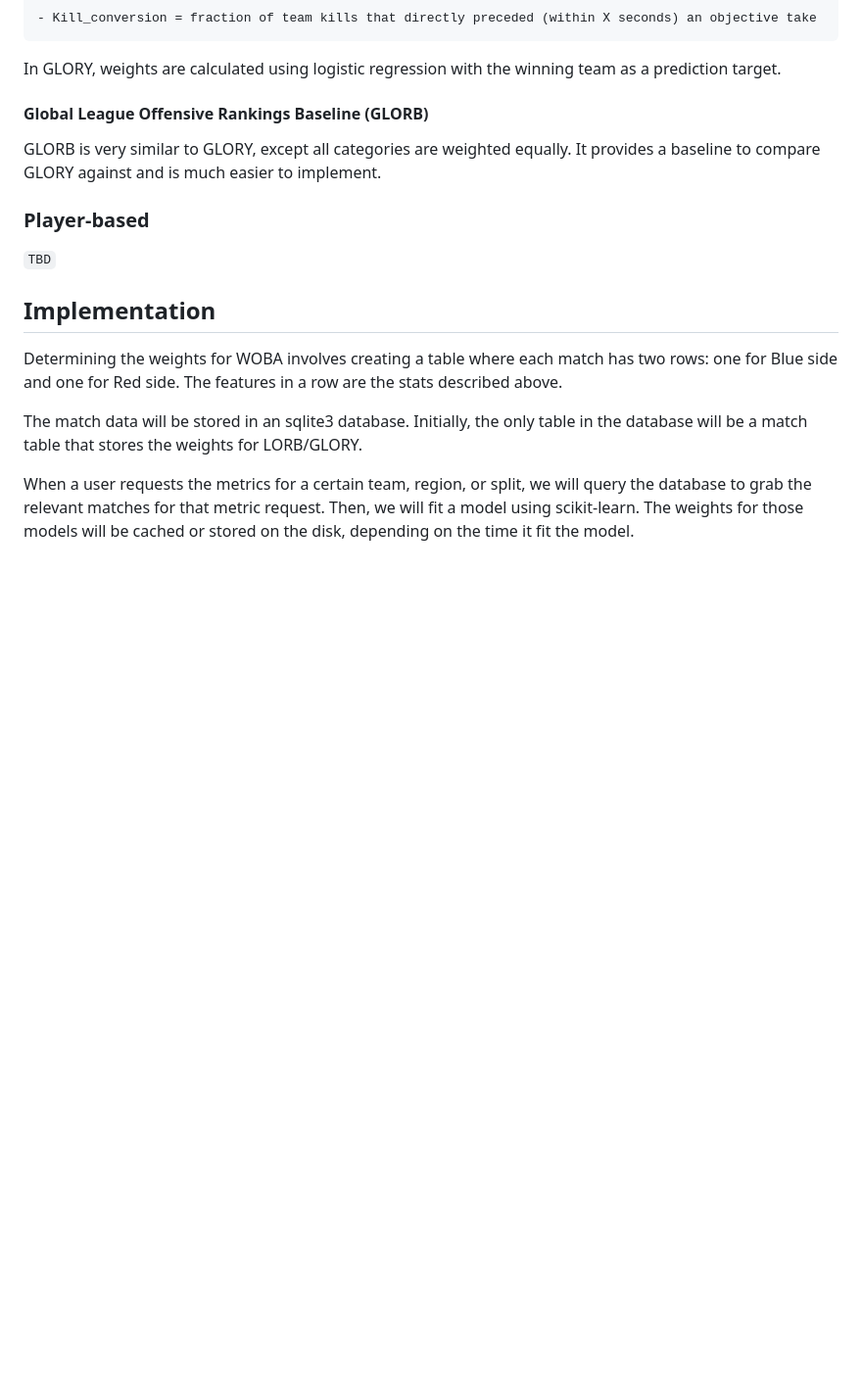
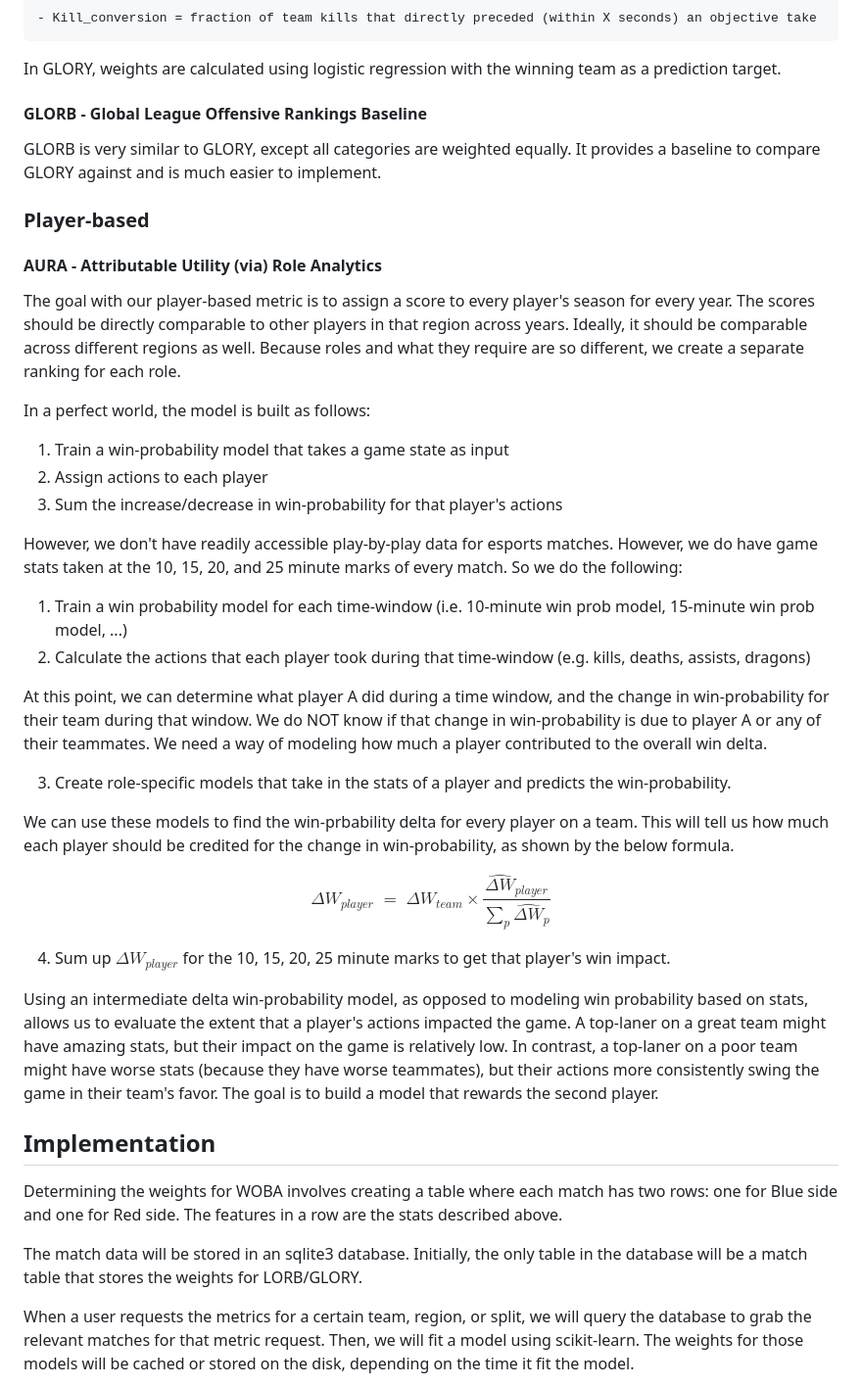
Before and after one commit to thaiv28/Prometheus, a Markdown page: README.md, the part around the change printed below. Shown: that part at 98% size. GitHub-like rendering; blank space fills up the shorter version.

````diff
--- a/README.md
+++ b/README.md
@@ -88,10 +88,42 @@ We also include slightly more advanced metrics in this calculation:
 ```
 
 In GLORY, weights are calculated using logistic regression with the winning team as a prediction target.
-#### Global League Offensive Rankings Baseline (GLORB)
+#### GLORB - Global League Offensive Rankings Baseline
 GLORB is very similar to GLORY, except all categories are weighted equally. It provides a baseline to compare GLORY against and is much easier to implement.
 ### Player-based
-`TBD`
+
+#### AURA - Attributable Utility (via) Role Analytics
+The goal with our player-based metric is to assign a score to every player's season for every year. The scores should be directly comparable to other players in that region across years. Ideally, it should be comparable across different regions as well.
+Because roles and what they require are so different, we create a separate ranking for each role.
+
+In a perfect world, the model is built as follows:
+1. Train a win-probability model that takes a game state as input
+2. Assign actions to each player
+3. Sum the increase/decrease in win-probability for that player's actions
+
+However, we don't have readily accessible play-by-play data for esports matches. However, we do have game stats taken at the 10, 15, 20, and 25 minute marks of every match. So we do the following:
+1. Train a win probability model for each time-window (i.e. 10-minute win prob model, 15-minute win prob model, ...)
+2. Calculate the actions that each player took during that time-window (e.g. kills, deaths, assists, dragons)
+
+At this point, we can determine what player A did during a time window, and the change in win-probability for their team during that window.
+We do NOT know if that change in win-probability is due to player A or any of their teammates. We need a way of modeling how much a player contributed to the overall win delta.
+
+3. Create role-specific models that take in the stats of a player and predicts the win-probability.
+
+We can use these models to find the win-prbability delta for every player on a team. This will tell us how much each player should be credited for the change in win-probability, as shown by the below formula.
+
+$$
+\Delta W_{player} \;=\; \Delta W_{team} \times
+\frac{\hat{\Delta W}_{player}}{\sum_{p} \hat{\Delta W}_{p}}
+$$
+
+4. Sum up $\Delta W_{player}$ for the 10, 15, 20, 25 minute marks to get that player's win impact.
+
+
+Using an intermediate delta win-probability model, as opposed to modeling win probability based on stats, allows us to evaluate the extent that a player's actions impacted the game. A top-laner on a great team might have amazing stats, but their
+impact on the game is relatively low. In contrast, a top-laner on a poor team might have worse stats (because they have worse teammates), but their actions more consistently swing the game in their team's favor. The goal is to build a model that
+rewards the second player.
+
 ## Implementation
 Determining the weights for WOBA involves creating a table where each match has two rows: one for Blue side and one for Red side. The features in a row are the stats described above.
 
````
Also changed, not shown: other parts of README.md (+2 -2 lines).
